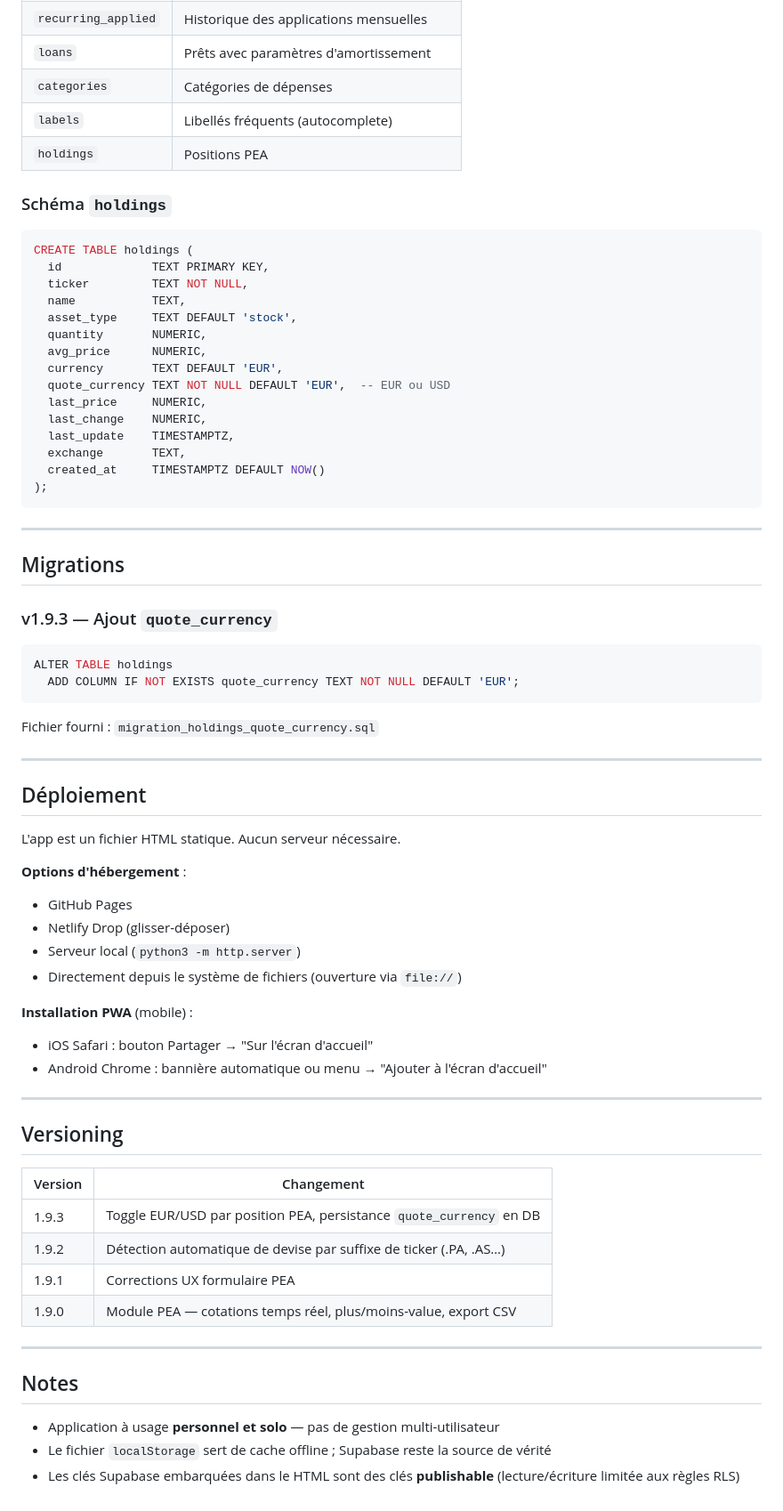
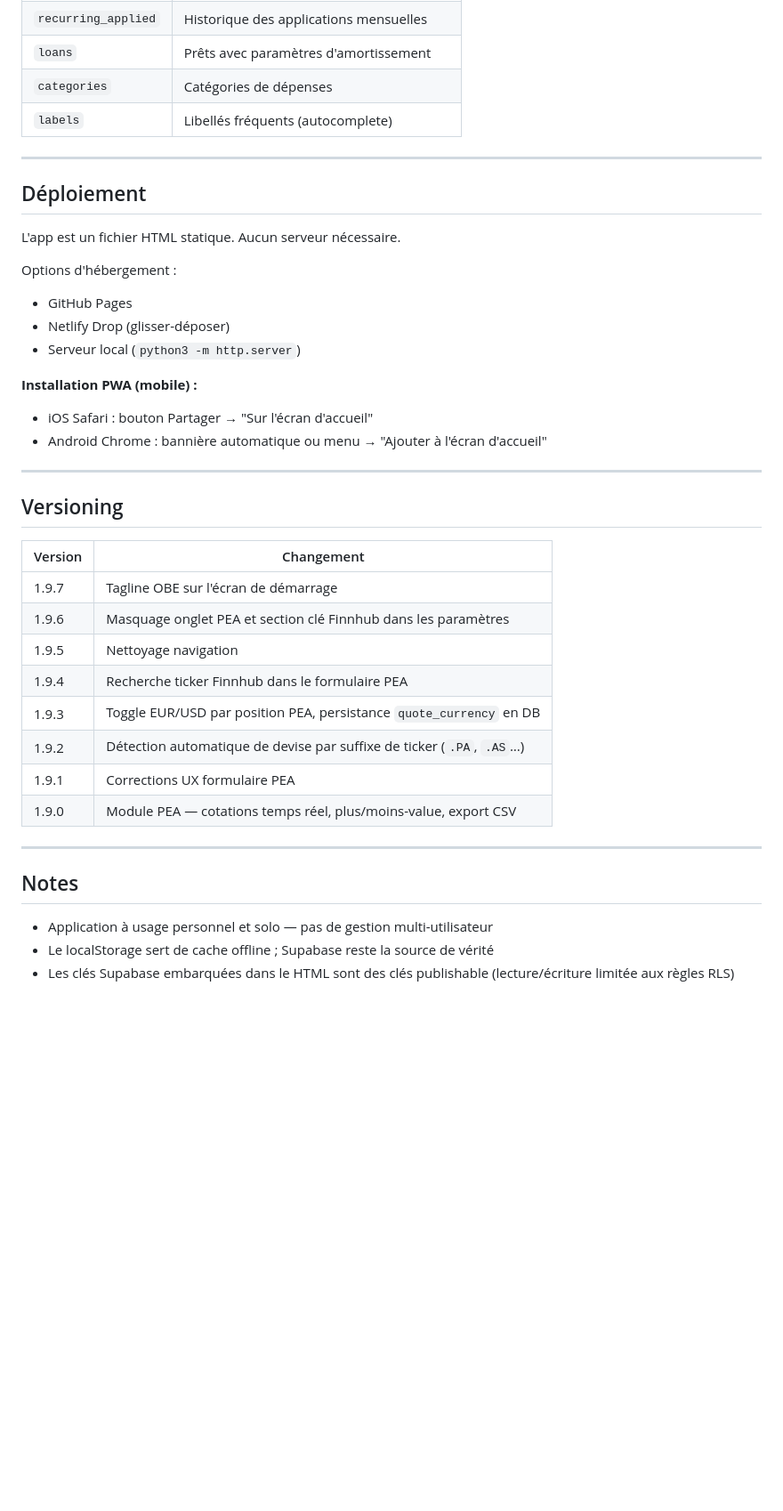
Before and after one commit to Robeenwind007/Mon-Pognon, a Markdown page: README.md, the part around one of its changes. Shown at 89% size. GitHub-like rendering; blank space fills up the shorter version.

````diff
--- a/README.md
+++ b/README.md
@@ -74,40 +46,6 @@ La clé Finnhub se saisit dans **Paramètres → Clé API Finnhub**. Elle est st
 | `loans` | Prêts avec paramètres d'amortissement |
 | `categories` | Catégories de dépenses |
 | `labels` | Libellés fréquents (autocomplete) |
-| `holdings` | Positions PEA |
-
-### Schéma `holdings`
-
-```sql
-CREATE TABLE holdings (
-  id             TEXT PRIMARY KEY,
-  ticker         TEXT NOT NULL,
-  name           TEXT,
-  asset_type     TEXT DEFAULT 'stock',
-  quantity       NUMERIC,
-  avg_price      NUMERIC,
-  currency       TEXT DEFAULT 'EUR',
-  quote_currency TEXT NOT NULL DEFAULT 'EUR',  -- EUR ou USD
-  last_price     NUMERIC,
-  last_change    NUMERIC,
-  last_update    TIMESTAMPTZ,
-  exchange       TEXT,
-  created_at     TIMESTAMPTZ DEFAULT NOW()
-);
-```
-
----
-
-## Migrations
-
-### v1.9.3 — Ajout `quote_currency`
-
-```sql
-ALTER TABLE holdings
-  ADD COLUMN IF NOT EXISTS quote_currency TEXT NOT NULL DEFAULT 'EUR';
-```
-
-Fichier fourni : `migration_holdings_quote_currency.sql`
 
 ---
 
@@ -115,13 +53,12 @@ Fichier fourni : `migration_holdings_quote_currency.sql`
 
 L'app est un fichier HTML statique. Aucun serveur nécessaire.
 
-**Options d'hébergement** :
+Options d'hébergement :
 - GitHub Pages
 - Netlify Drop (glisser-déposer)
 - Serveur local (`python3 -m http.server`)
-- Directement depuis le système de fichiers (ouverture via `file://`)
 
-**Installation PWA** (mobile) :
+**Installation PWA (mobile) :**
 - iOS Safari : bouton Partager → "Sur l'écran d'accueil"
 - Android Chrome : bannière automatique ou menu → "Ajouter à l'écran d'accueil"
 
@@ -131,8 +68,12 @@ L'app est un fichier HTML statique. Aucun serveur nécessaire.
 
 | Version | Changement |
 |---|---|
+| 1.9.7 | Tagline OBE sur l'écran de démarrage |
+| 1.9.6 | Masquage onglet PEA et section clé Finnhub dans les paramètres |
+| 1.9.5 | Nettoyage navigation |
+| 1.9.4 | Recherche ticker Finnhub dans le formulaire PEA |
 | 1.9.3 | Toggle EUR/USD par position PEA, persistance `quote_currency` en DB |
-| 1.9.2 | Détection automatique de devise par suffixe de ticker (.PA, .AS…) |
+| 1.9.2 | Détection automatique de devise par suffixe de ticker (`.PA`, `.AS`…) |
 | 1.9.1 | Corrections UX formulaire PEA |
 | 1.9.0 | Module PEA — cotations temps réel, plus/moins-value, export CSV |
 
@@ -140,6 +81,6 @@ L'app est un fichier HTML statique. Aucun serveur nécessaire.
 
 ## Notes
 
-- Application à usage **personnel et solo** — pas de gestion multi-utilisateur
-- Le fichier `localStorage` sert de cache offline ; Supabase reste la source de vérité
-- Les clés Supabase embarquées dans le HTML sont des clés **publishable** (lecture/écriture limitée aux règles RLS)
+- Application à usage personnel et solo — pas de gestion multi-utilisateur
+- Le localStorage sert de cache offline ; Supabase reste la source de vérité
+- Les clés Supabase embarquées dans le HTML sont des clés publishable (lecture/écriture limitée aux règles RLS)
````
Also changed, not shown: other parts of README.md (+6 -34 lines).
